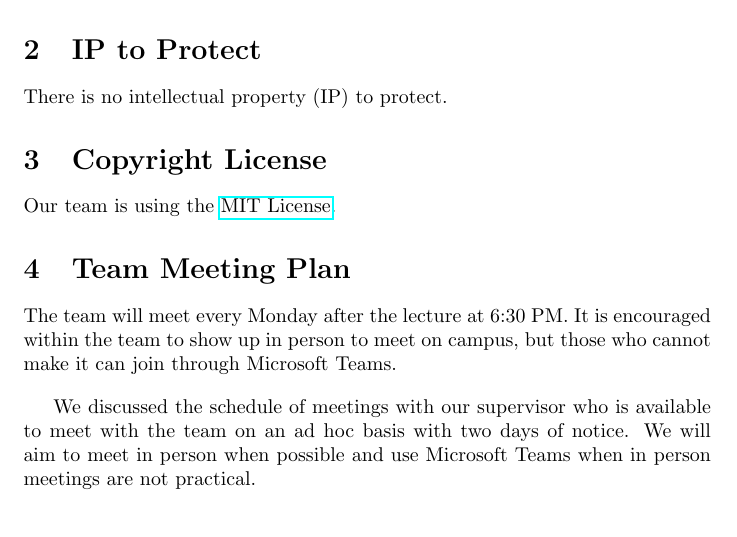
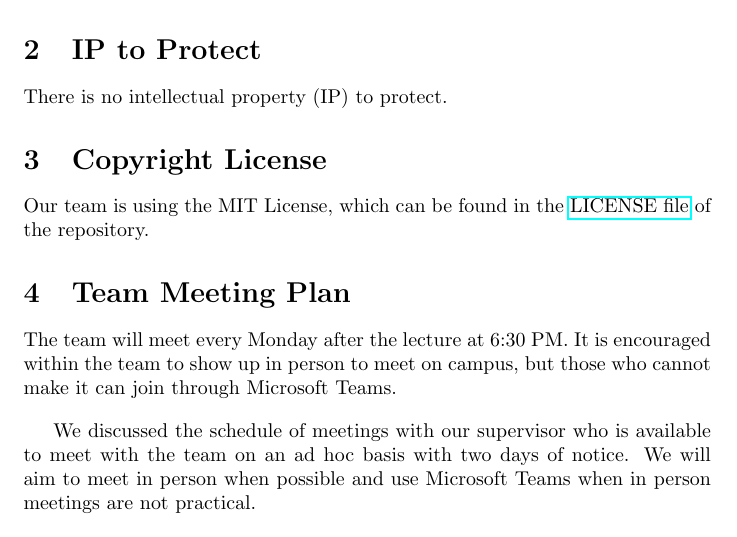
Before and after one commit to davislenover/BurnNEarn, a LaTeX document (docs/DevelopmentPlan/DevelopmentPlan.tex): part of page 2 of 28, cut so that both start at the same text. Compiled offline with pdfLaTeX; a LaTeX package or settings file that is missing is left out.

Commit message:
Link LICENSE file in Section 3

```diff
--- a/docs/DevelopmentPlan/DevelopmentPlan.tex
+++ b/docs/DevelopmentPlan/DevelopmentPlan.tex
@@ -60,7 +60,7 @@ There is no intellectual property (IP) to protect.
 
 \section{Copyright License}
 
-Our team is using the \href{https://github.com/davislenover/BurnNEarn/blob/main/LICENSE}{MIT License}.
+Our team is using the MIT License, which can be found in the \href{https://github.com/davislenover/BurnNEarn/blob/main/LICENSE}{LICENSE file} of the repository.
 
 \section{Team Meeting Plan}
 
```
